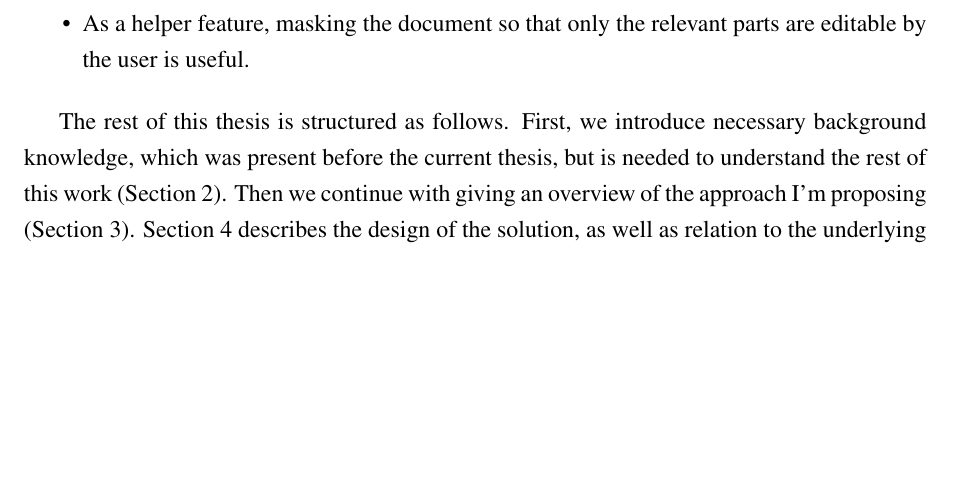
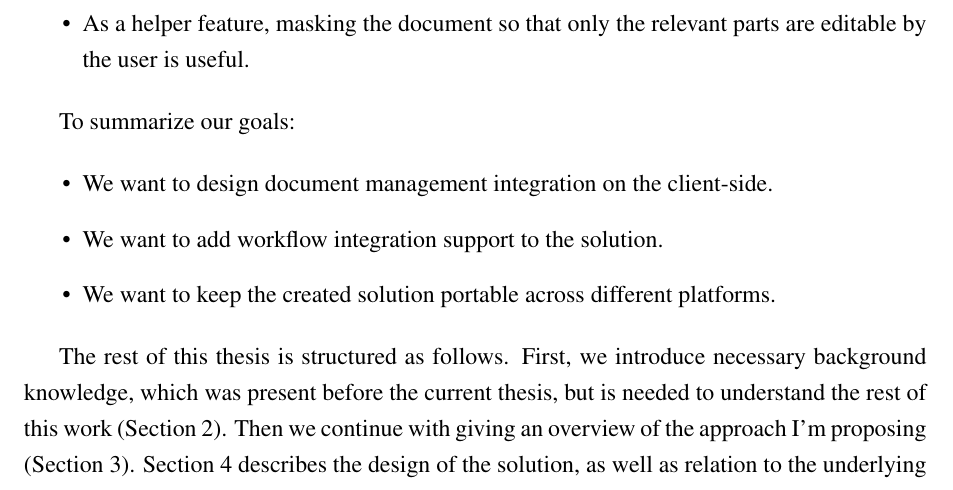
Before and after one commit to vmiklos/msc-thesis, a LaTeX thesis (doc/tex/thesis.tex, which reads doc/tex/introduction.tex): part of page 11 of 85, cut so that both start at the same text, the shorter picture padded with empty space. Compiled offline with pdfLaTeX.

Commit message:
goal summary

```diff
--- a/doc/tex/introduction.tex
+++ b/doc/tex/introduction.tex
@@ -170,6 +170,14 @@ mandatory.
 are editable by the user is useful.
 \end{itemize}
 
+To summarize our goals:
+
+\begin{itemize}
+\item We want to design document management integration on the client-side.
+\item We want to add workflow integration support to the solution.
+\item We want to keep the created solution portable across different platforms.
+\end{itemize}
+
 The rest of this thesis is structured as follows. First, we introduce necessary
 background knowledge, which was present before the current thesis, but is
 needed to understand the rest of this work (Section 2). Then we continue with
```
